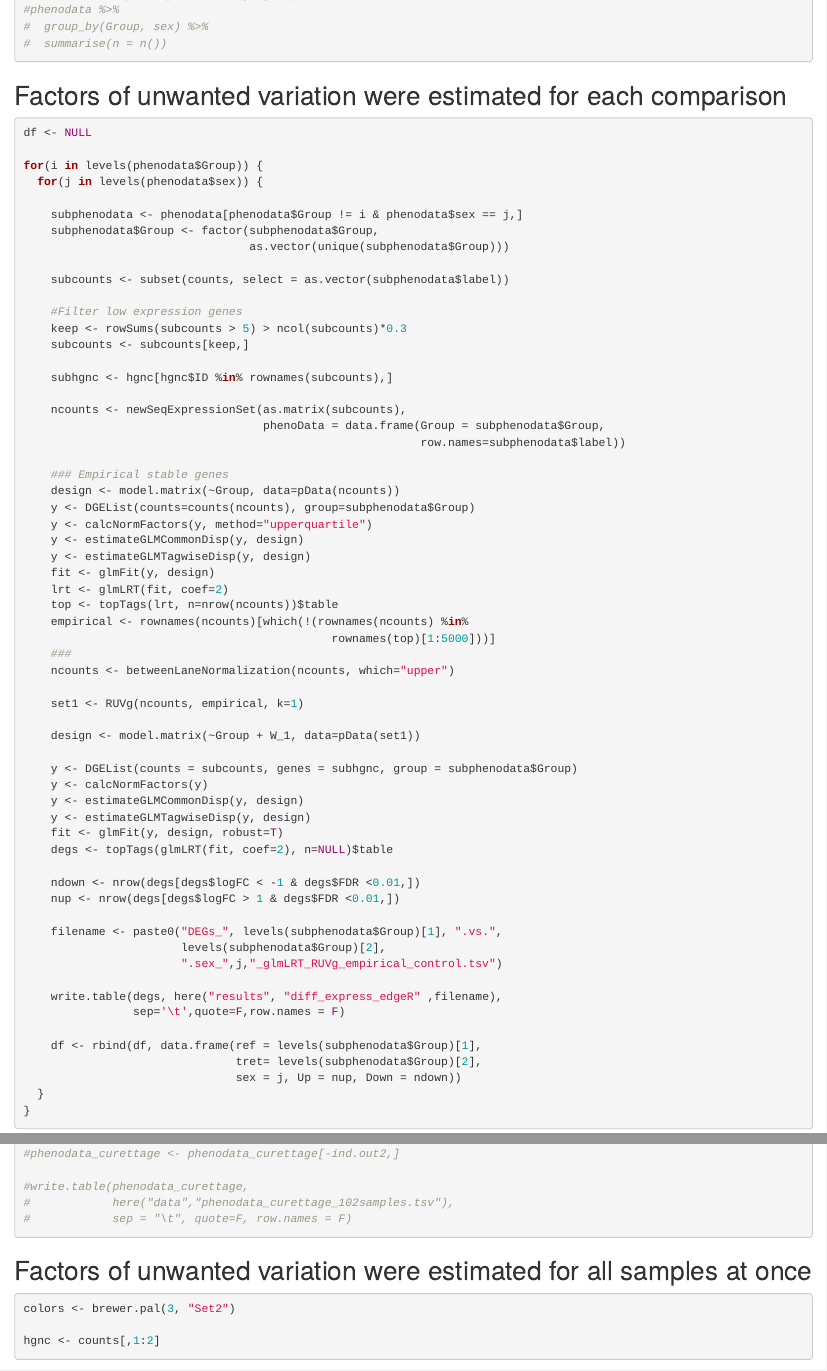
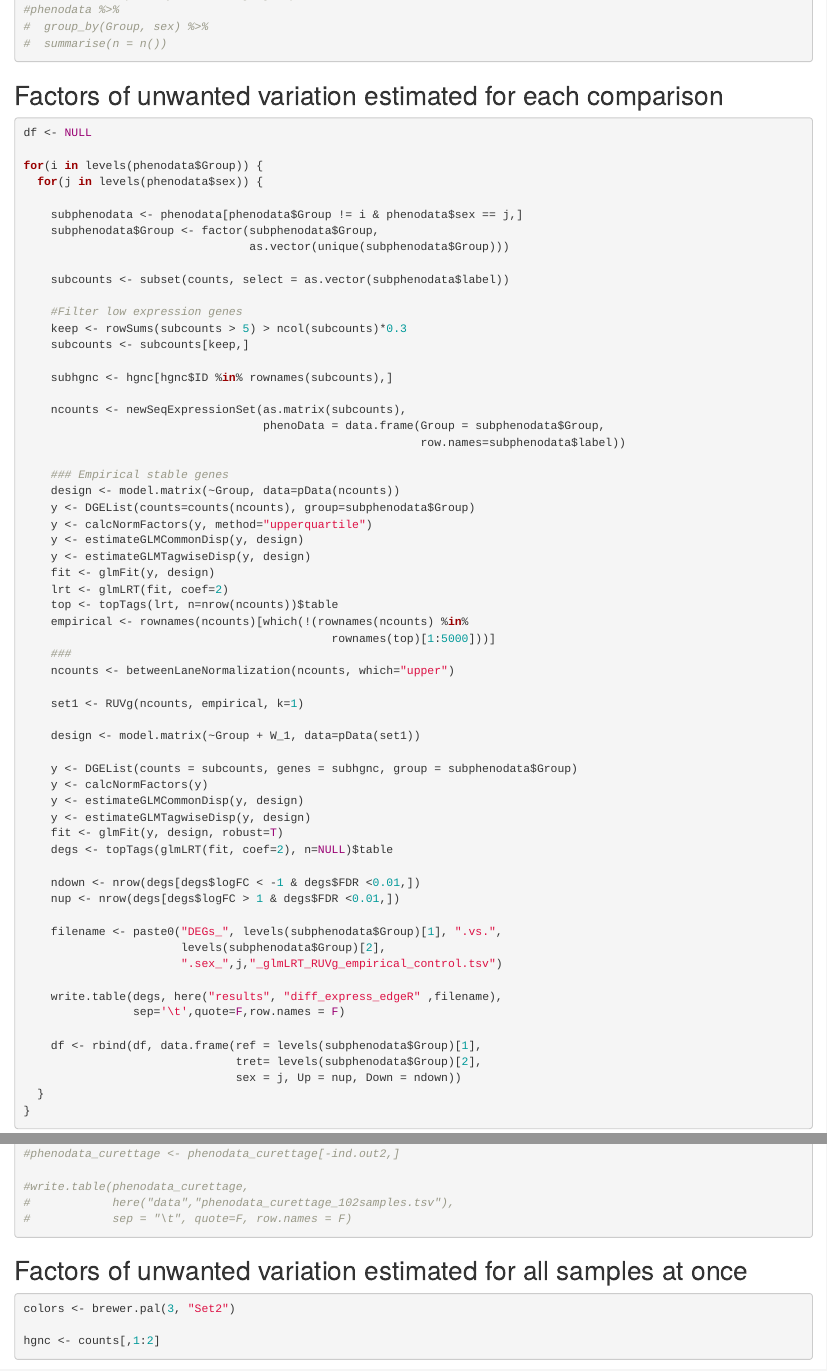
Before and after one commit to ftencaten/gene_response_age, an R Markdown document (src/diff_express_analysis_edgeR_RUVseq.Rmd): the page in a window 1100 px wide, from 3280 px down, and a second part further down, joined at a grey line. Rendered offline with R 4.5, knitr and Pandoc, with nearby package versions; some code elsewhere in the file could not run offline.

Commit message:
minor markdown updates

````diff
--- a/src/diff_express_analysis_edgeR_RUVseq.Rmd
+++ b/src/diff_express_analysis_edgeR_RUVseq.Rmd
@@ -115,7 +115,7 @@ counts <- subset(counts, select = as.vector(phenodata$label))
 
 ```
 
-## Factors of unwanted variation were estimated for each comparison
+## Factors of unwanted variation estimated for each comparison
 ```{r DEGs RUVseq Age + Sex with pair factors}
 df <- NULL
 
@@ -208,7 +208,7 @@ qplot(U[, 1], U[, 2], color = I(col), size = I(2)) + coord_equal()
 #            sep = "\t", quote=F, row.names = F)
 ```
 
-## Factors of unwanted variation were estimated for all samples at once
+## Factors of unwanted variation estimated for all samples at once
 ```{r DEG RUVseq Age + Sex with global factors}
 colors <- brewer.pal(3, "Set2")
 
````
